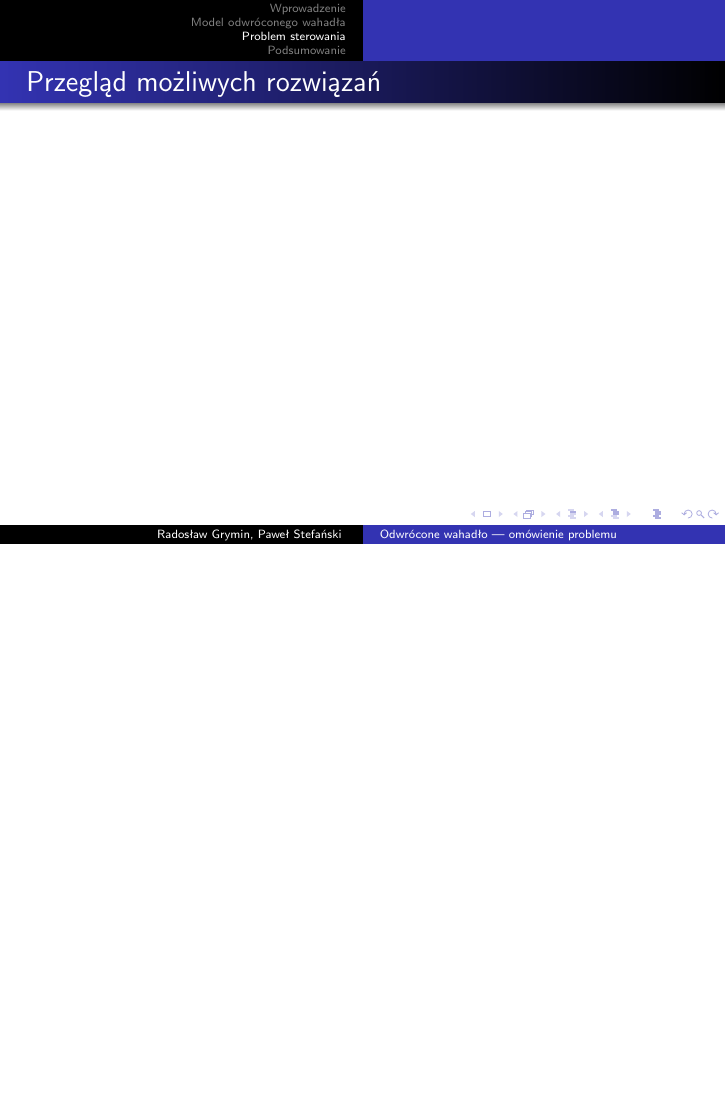
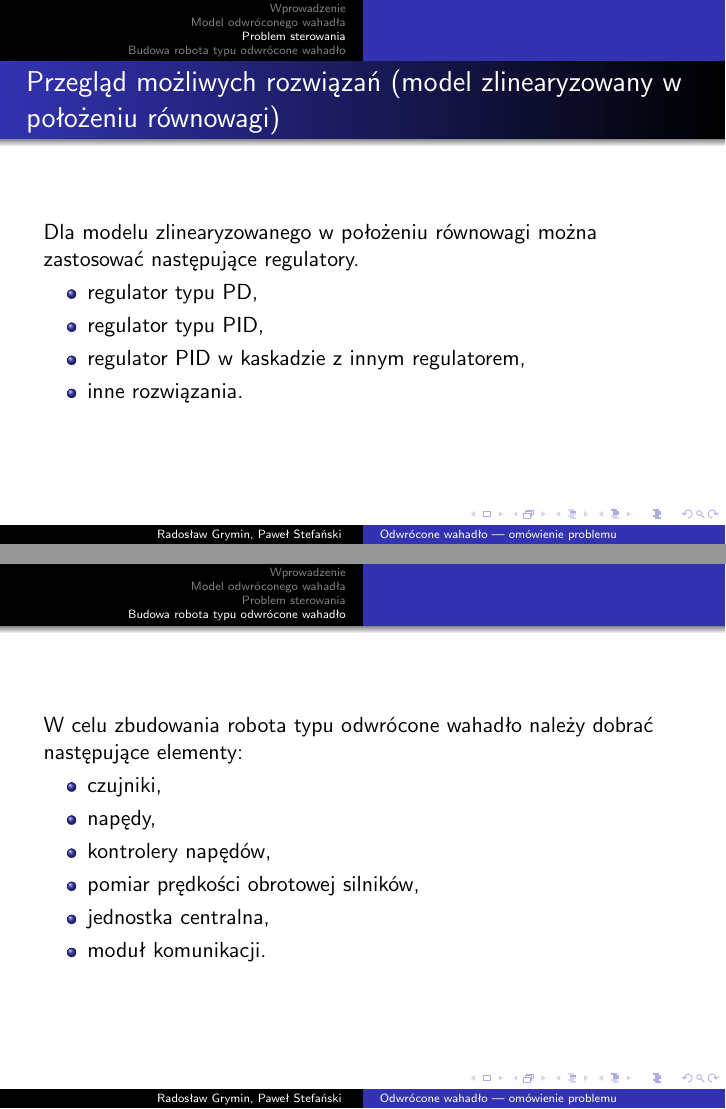
Before and after one commit to rgrymin/AlgorytmyEwolucyjneIRozmyte_Seminarium_wprowadzenie, LaTeX slides (sem_prezentacja.tex): page 9 of 10 before the commit and pages 12 and 18 of 19 after it, the two joined at a grey line, the shorter picture padded with empty space. Compiled offline with pdfLaTeX.

Commit message:
ukonczono

```diff
--- a/sem_prezentacja.tex
+++ b/sem_prezentacja.tex
@@ -78,20 +80,35 @@
 		)
 	\end{align}
 	\begin{figure}
-		\includegraphics[width=0.48\textwidth]{img/wahadlo}
+		\includegraphics[width=0.4\textwidth]{img/wahadlo}
 		\caption{Odwrócone wahadło na kołach --- robot balansujący}
 	\end{figure}
 \end{frame}
 
 \section{Problem sterowania}
-\begin{frame}{Przegląd możliwych rozwiązań}
+\begin{frame}{Przegląd możliwych rozwiązań (model zlinearyzowany w położeniu równowagi)}
+Dla modelu zlinearyzowanego w położeniu równowagi można zastosować następujące regulatory.
+	\begin{itemize}
+		\item regulator typu PD, \pause
+		\item regulator typu PID, \pause
+		\item regulator PID w kaskadzie z innym regulatorem, \pause
+		\item inne rozwiązania.
+	\end{itemize}
 \end{frame}
 
-
-
-\section{Podsumowanie}
-
-
+\section{Budowa robota typu odwrócone wahadło}
+	\begin{frame}{}
+	W celu zbudowania robota typu odwrócone wahadło należy
+	dobrać następujące elementy:
+		\begin{itemize}
+			\item czujniki,   \pause
+			\item napędy,     \pause
+			\item kontrolery napędów,  \pause
+			\item pomiar prędkości obrotowej silników,    \pause
+			\item jednostka centralna,   \pause
+			\item moduł komunikacji.
+		\end{itemize}
+	\end{frame}
 
 
 \section{}
```
Also changed, not shown: img/wahadlo.png (added), sem_prezentacja.tex (4 more changed lines).
